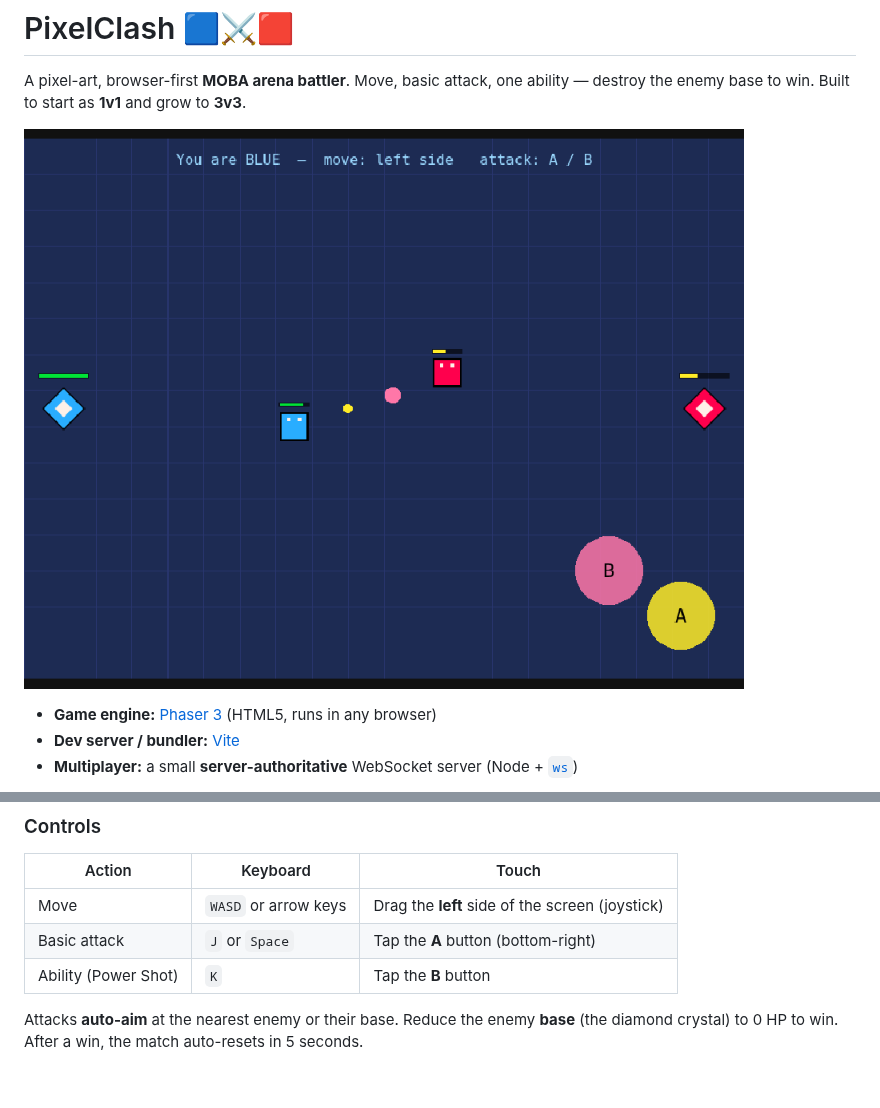
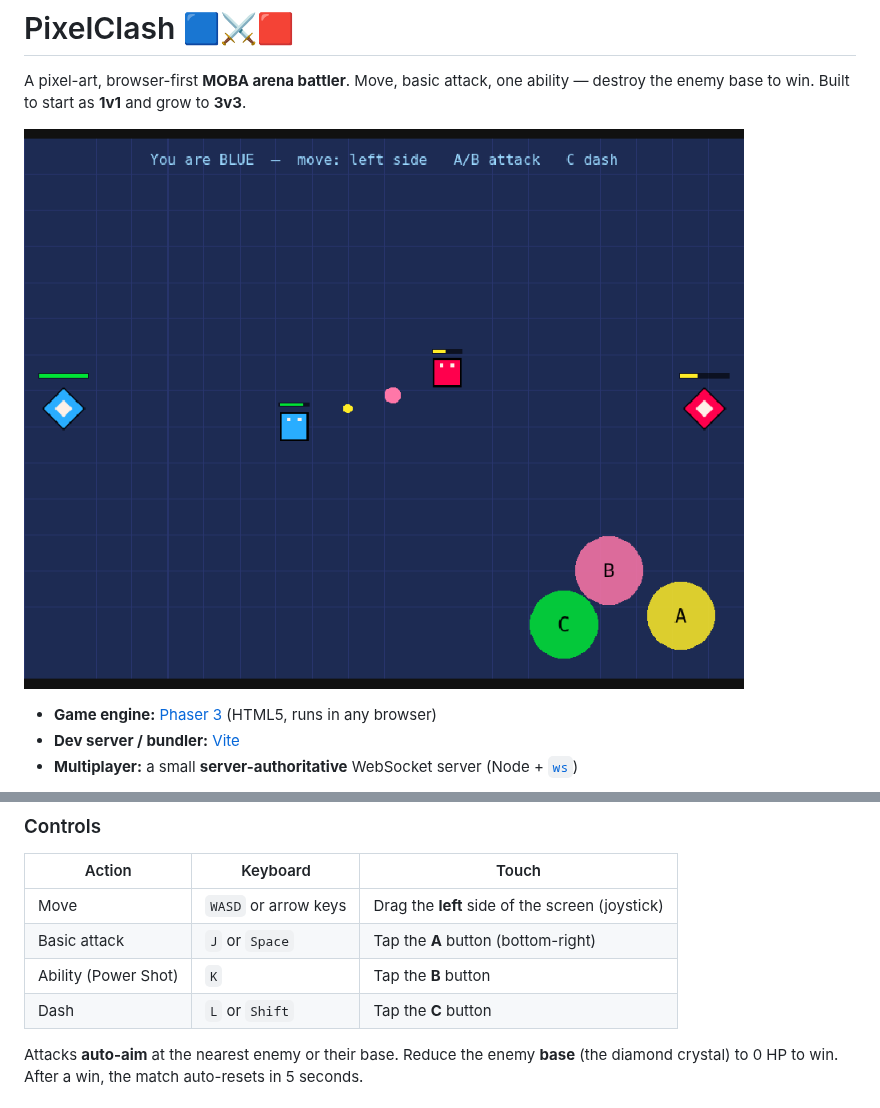
Before and after one commit to 4305Labs/pixelclash, a Markdown page: README.md, 2 parts joined by grey strips. Rendered like a GitHub page; pictures changed too: docs/screenshot-match.png.

```diff
--- a/README.md
+++ b/README.md
@@ -64,6 +64,7 @@ To stop either server: click its Terminal and press `Ctrl + C`.
 | Move | `WASD` or arrow keys | Drag the **left** side of the screen (joystick) |
 | Basic attack | `J` or `Space` | Tap the **A** button (bottom-right) |
 | Ability (Power Shot) | `K` | Tap the **B** button |
+| Dash | `L` or `Shift` | Tap the **C** button |
 
 Attacks **auto-aim** at the nearest enemy or their base. Reduce the enemy
 **base** (the diamond crystal) to 0 HP to win. After a win, the match
```
Also changed, not shown: docs/live-tabA.png, docs/live-tabB.png, docs/screenshot-win.png, 7 other files.
